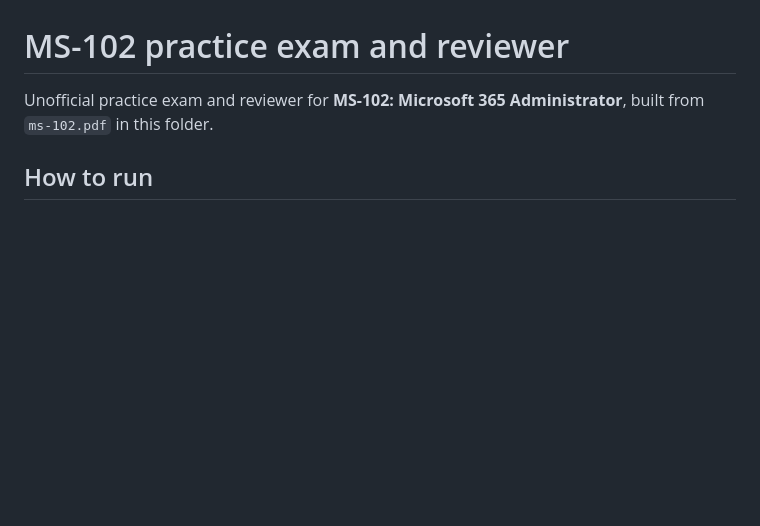
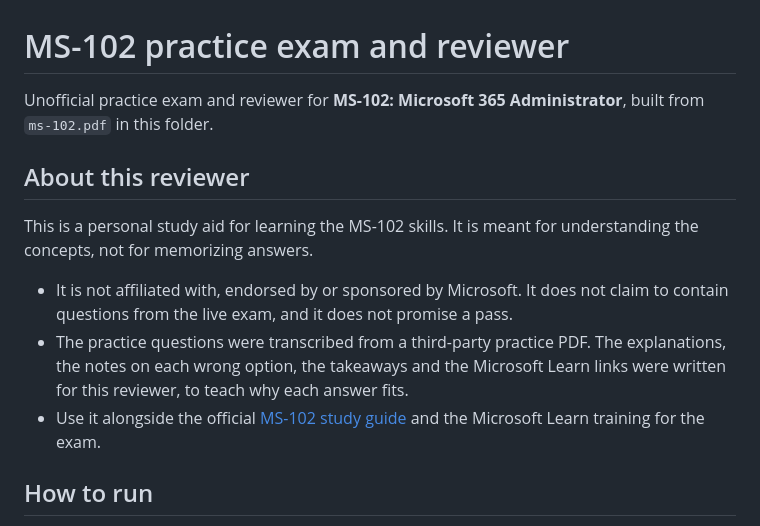
Before and after one commit to projectvelox/ms-102-reviewer, a Markdown page: README.md, the part around the change. Rendered like a GitHub page; blank space fills up the shorter version.

Commit message:
Add an About this reviewer section to the README
Co-Authored-By: Claude Opus 5.5 <noreply@anthropic.com>

```diff
--- a/README.md
+++ b/README.md
@@ -1,6 +1,14 @@
 # MS-102 practice exam and reviewer
 
 Unofficial practice exam and reviewer for **MS-102: Microsoft 365 Administrator**, built from `ms-102.pdf` in this folder.
+
+## About this reviewer
+
+This is a personal study aid for learning the MS-102 skills. It is meant for understanding the concepts, not for memorizing answers.
+
+- It is not affiliated with, endorsed by or sponsored by Microsoft. It does not claim to contain questions from the live exam, and it does not promise a pass.
+- The practice questions were transcribed from a third-party practice PDF. The explanations, the notes on each wrong option, the takeaways and the Microsoft Learn links were written for this reviewer, to teach why each answer fits.
+- Use it alongside the official [MS-102 study guide](https://learn.microsoft.com/en-us/credentials/certifications/resources/study-guides/ms-102) and the Microsoft Learn training for the exam.
 
 ## How to run
 
```
